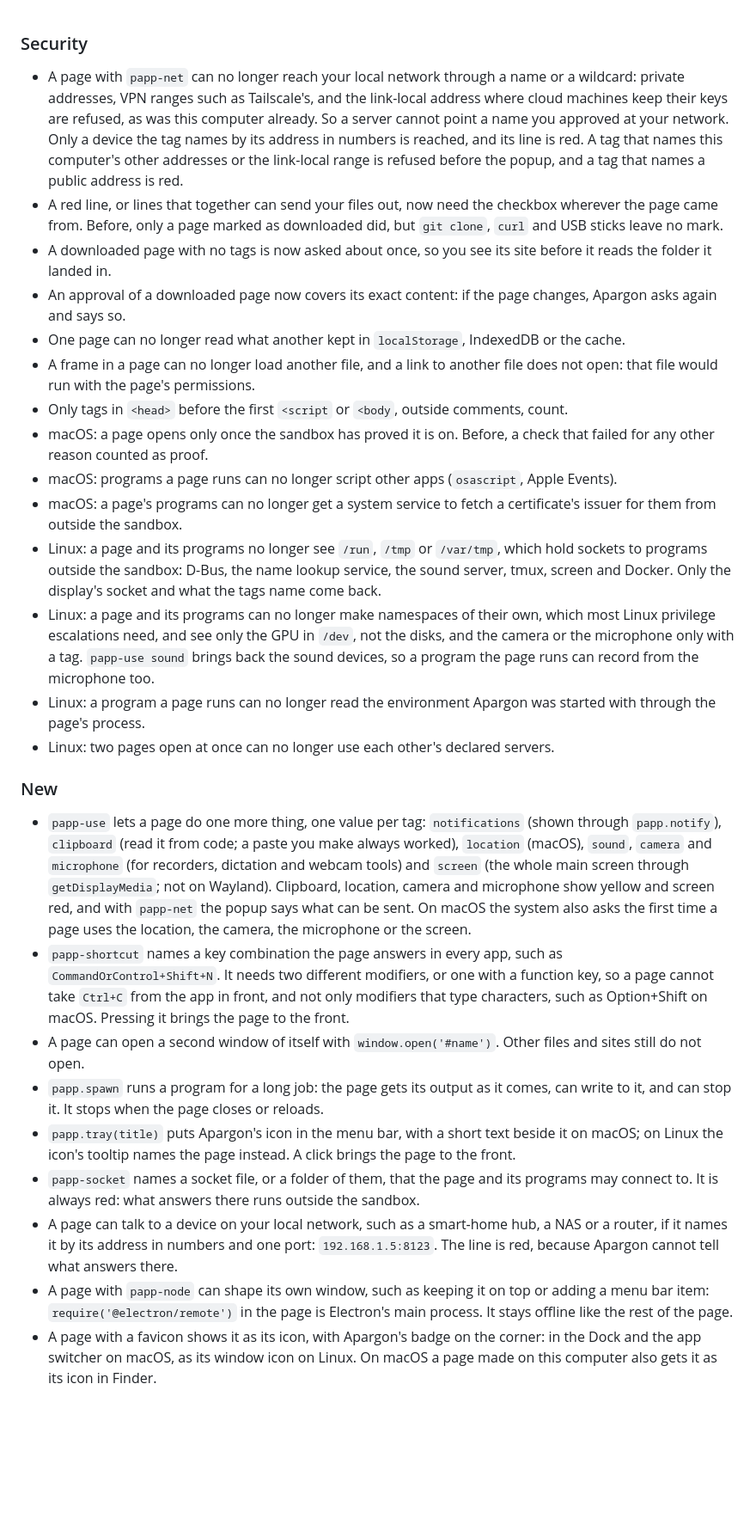
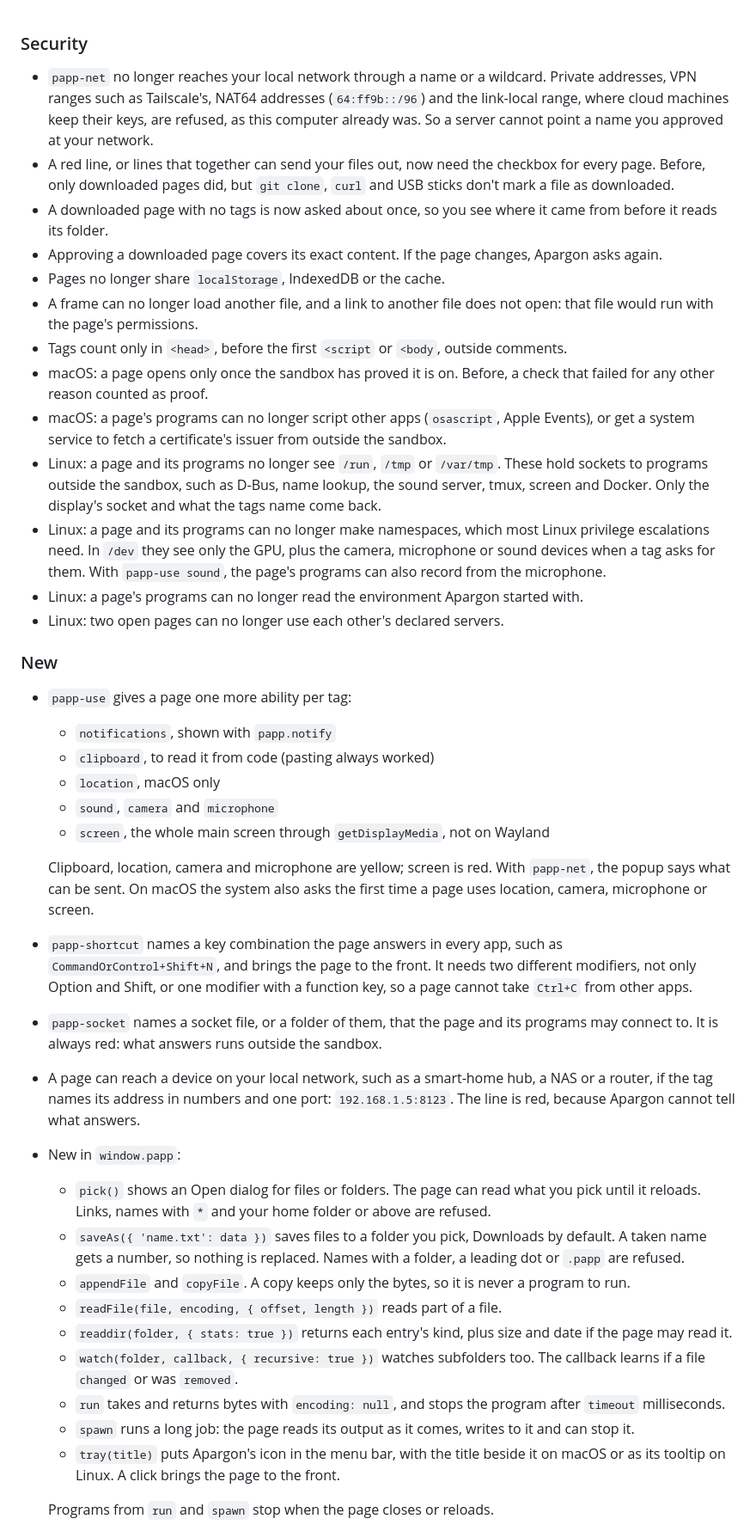
Before and after one commit to Orcaryn/Apargon, a Markdown page: release-notes/0.2.0.md, the part around one of its changes. Shown at 86% size. Drawn GitHub-style; blank space fills up the shorter version.

Commit message:
Release notes for 0.2.0
Co-Authored-By: Claude Opus 5.5 <noreply@anthropic.com>

```diff
--- a/release-notes/0.2.0.md
+++ b/release-notes/0.2.0.md
@@ -1,28 +1,43 @@
 ### Security
 
-- A page with `papp-net` can no longer reach your local network through a name or a wildcard: private addresses, VPN ranges such as Tailscale's, and the link-local address where cloud machines keep their keys are refused, as was this computer already. So a server cannot point a name you approved at your network. Only a device the tag names by its address in numbers is reached, and its line is red. A tag that names this computer's other addresses or the link-local range is refused before the popup, and a tag that names a public address is red.
-- A red line, or lines that together can send your files out, now need the checkbox wherever the page came from. Before, only a page marked as downloaded did, but `git clone`, `curl` and USB sticks leave no mark.
-- A downloaded page with no tags is now asked about once, so you see its site before it reads the folder it landed in.
-- An approval of a downloaded page now covers its exact content: if the page changes, Apargon asks again and says so.
-- One page can no longer read what another kept in `localStorage`, IndexedDB or the cache.
-- A frame in a page can no longer load another file, and a link to another file does not open: that file would run with the page's permissions.
-- Only tags in `<head>` before the first `<script` or `<body`, outside comments, count.
+- `papp-net` no longer reaches your local network through a name or a wildcard. Private addresses, VPN ranges such as Tailscale's, NAT64 addresses (`64:ff9b::/96`) and the link-local range, where cloud machines keep their keys, are refused, as this computer already was. So a server cannot point a name you approved at your network.
+- A red line, or lines that together can send your files out, now need the checkbox for every page. Before, only downloaded pages did, but `git clone`, `curl` and USB sticks don't mark a file as downloaded.
+- A downloaded page with no tags is now asked about once, so you see where it came from before it reads its folder.
+- Approving a downloaded page covers its exact content. If the page changes, Apargon asks again.
+- Pages no longer share `localStorage`, IndexedDB or the cache.
+- A frame can no longer load another file, and a link to another file does not open: that file would run with the page's permissions.
+- Tags count only in `<head>`, before the first `<script` or `<body`, outside comments.
 - macOS: a page opens only once the sandbox has proved it is on. Before, a check that failed for any other reason counted as proof.
-- macOS: programs a page runs can no longer script other apps (`osascript`, Apple Events).
-- macOS: a page's programs can no longer get a system service to fetch a certificate's issuer for them from outside the sandbox.
-- Linux: a page and its programs no longer see `/run`, `/tmp` or `/var/tmp`, which hold sockets to programs outside the sandbox: D-Bus, the name lookup service, the sound server, tmux, screen and Docker. Only the display's socket and what the tags name come back.
-- Linux: a page and its programs can no longer make namespaces of their own, which most Linux privilege escalations need, and see only the GPU in `/dev`, not the disks, and the camera or the microphone only with a tag. `papp-use sound` brings back the sound devices, so a program the page runs can record from the microphone too.
-- Linux: a program a page runs can no longer read the environment Apargon was started with through the page's process.
-- Linux: two pages open at once can no longer use each other's declared servers.
+- macOS: a page's programs can no longer script other apps (`osascript`, Apple Events), or get a system service to fetch a certificate's issuer from outside the sandbox.
+- Linux: a page and its programs no longer see `/run`, `/tmp` or `/var/tmp`. These hold sockets to programs outside the sandbox, such as D-Bus, name lookup, the sound server, tmux, screen and Docker. Only the display's socket and what the tags name come back.
+- Linux: a page and its programs can no longer make namespaces, which most Linux privilege escalations need. In `/dev` they see only the GPU, plus the camera, microphone or sound devices when a tag asks for them. With `papp-use sound`, the page's programs can also record from the microphone.
+- Linux: a page's programs can no longer read the environment Apargon started with.
+- Linux: two open pages can no longer use each other's declared servers.
 
 ### New
 
-- `papp-use` lets a page do one more thing, one value per tag: `notifications` (shown through `papp.notify`), `clipboard` (read it from code; a paste you make always worked), `location` (macOS), `sound`, `camera` and `microphone` (for recorders, dictation and webcam tools) and `screen` (the whole main screen through `getDisplayMedia`; not on Wayland). Clipboard, location, camera and microphone show yellow and screen red, and with `papp-net` the popup says what can be sent. On macOS the system also asks the first time a page uses the location, the camera, the microphone or the screen.
-- `papp-shortcut` names a key combination the page answers in every app, such as `CommandOrControl+Shift+N`. It needs two different modifiers, or one with a function key, so a page cannot take `Ctrl+C` from the app in front, and not only modifiers that type characters, such as Option+Shift on macOS. Pressing it brings the page to the front.
-- A page can open a second window of itself with `window.open('#name')`. Other files and sites still do not open.
-- `papp.spawn` runs a program for a long job: the page gets its output as it comes, can write to it, and can stop it. It stops when the page closes or reloads.
-- `papp.tray(title)` puts Apargon's icon in the menu bar, with a short text beside it on macOS; on Linux the icon's tooltip names the page instead. A click brings the page to the front.
-- `papp-socket` names a socket file, or a folder of them, that the page and its programs may connect to. It is always red: what answers there runs outside the sandbox.
-- A page can talk to a device on your local network, such as a smart-home hub, a NAS or a router, if it names it by its address in numbers and one port: `192.168.1.5:8123`. The line is red, because Apargon cannot tell what answers there.
-- A page with `papp-node` can shape its own window, such as keeping it on top or adding a menu bar item: `require('@electron/remote')` in the page is Electron's main process. It stays offline like the rest of the page.
-- A page with a favicon shows it as its icon, with Apargon's badge on the corner: in the Dock and the app switcher on macOS, as its window icon on Linux. On macOS a page made on this computer also gets it as its icon in Finder.
+- `papp-use` gives a page one more ability per tag:
+  - `notifications`, shown with `papp.notify`
+  - `clipboard`, to read it from code (pasting always worked)
+  - `location`, macOS only
+  - `sound`, `camera` and `microphone`
+  - `screen`, the whole main screen through `getDisplayMedia`, not on Wayland
+
+  Clipboard, location, camera and microphone are yellow; screen is red. With `papp-net`, the popup says what can be sent. On macOS the system also asks the first time a page uses location, camera, microphone or screen.
+
+- `papp-shortcut` names a key combination the page answers in every app, such as `CommandOrControl+Shift+N`, and brings the page to the front. It needs two different modifiers, not only Option and Shift, or one modifier with a function key, so a page cannot take `Ctrl+C` from other apps.
+- `papp-socket` names a socket file, or a folder of them, that the page and its programs may connect to. It is always red: what answers runs outside the sandbox.
+- A page can reach a device on your local network, such as a smart-home hub, a NAS or a router, if the tag names its address in numbers and one port: `192.168.1.5:8123`. The line is red, because Apargon cannot tell what answers.
+- New in `window.papp`:
+  - `pick()` shows an Open dialog for files or folders. The page can read what you pick until it reloads. Links, names with `*` and your home folder or above are refused.
+  - `saveAs({ 'name.txt': data })` saves files to a folder you pick, Downloads by default. A taken name gets a number, so nothing is replaced. Names with a folder, a leading dot or `.papp` are refused.
+  - `appendFile` and `copyFile`. A copy keeps only the bytes, so it is never a program to run.
+  - `readFile(file, encoding, { offset, length })` reads part of a file.
+  - `readdir(folder, { stats: true })` returns each entry's kind, plus size and date if the page may read it.
+  - `watch(folder, callback, { recursive: true })` watches subfolders too. The callback learns if a file `changed` or was `removed`.
+  - `run` takes and returns bytes with `encoding: null`, and stops the program after `timeout` milliseconds.
+  - `spawn` runs a long job: the page reads its output as it comes, writes to it and can stop it.
+  - `tray(title)` puts Apargon's icon in the menu bar, with the title beside it on macOS or as its tooltip on Linux. A click brings the page to the front.
+
+  Programs from `run` and `spawn` stop when the page closes or reloads.
+
```
Also changed, not shown: other parts of release-notes/0.2.0.md (+9 -5 lines).
